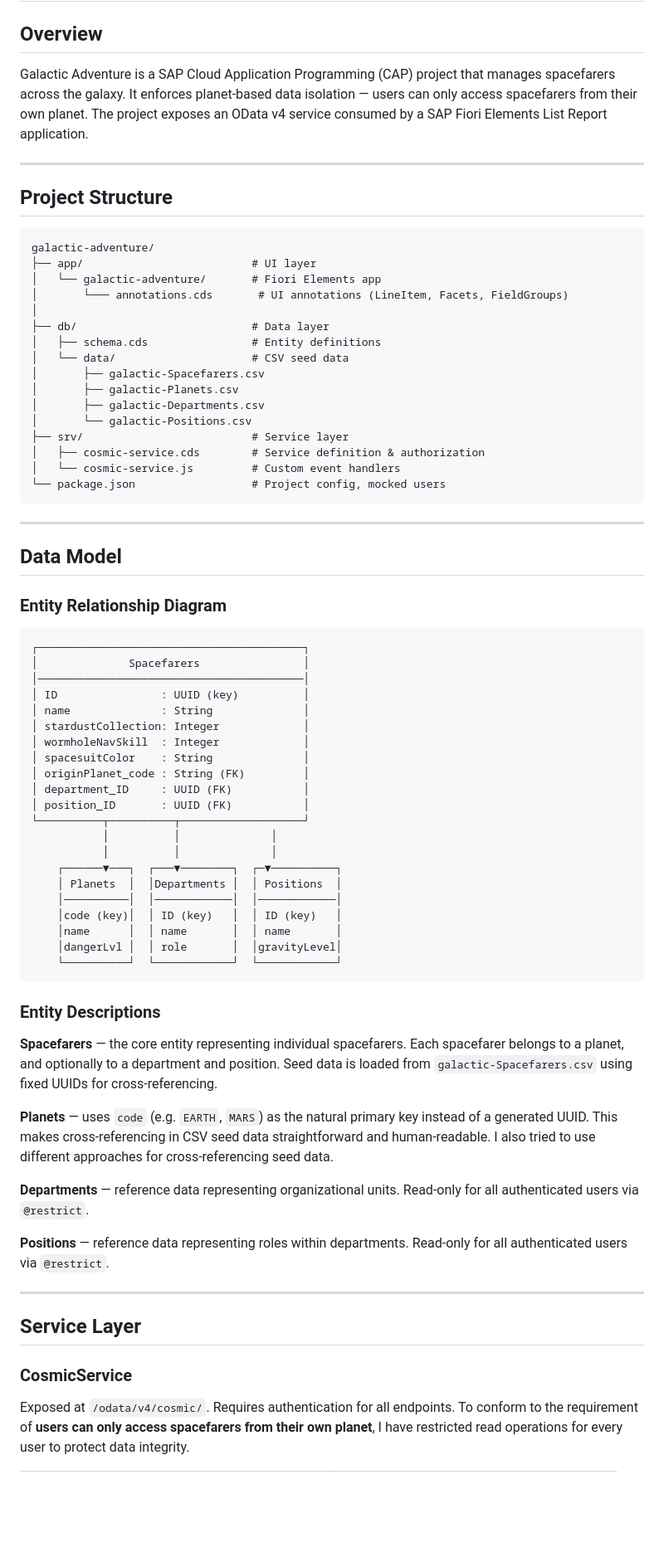
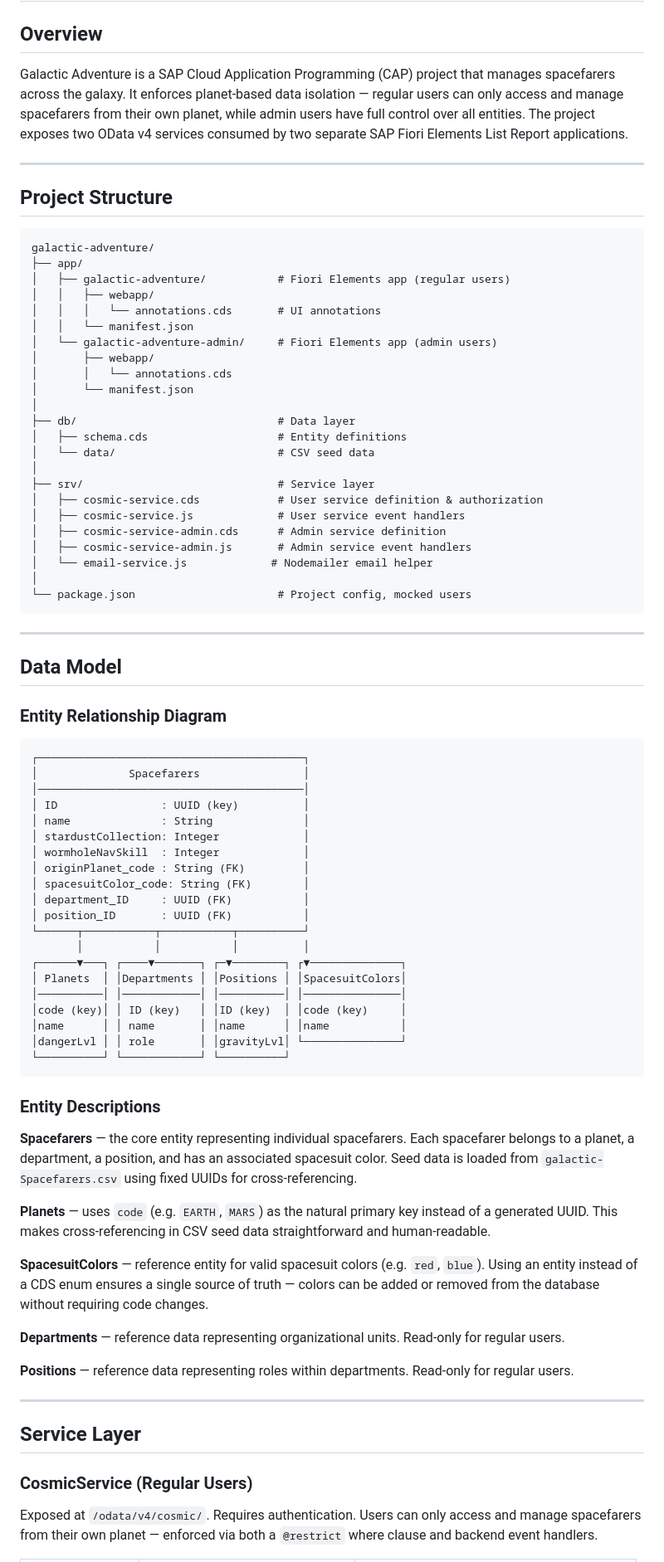
Before and after one commit to milandala/galactic-adventure, a Markdown page: readme.md, the part around one of its changes. Shown at 83% size. Rendered like a GitHub page; blank space fills up the shorter version.

````diff
--- a/readme.md
+++ b/readme.md
@@ -2,7 +2,7 @@
 
 ## Overview
 
-Galactic Adventure is a SAP Cloud Application Programming (CAP) project that manages spacefarers across the galaxy. It enforces planet-based data isolation — users can only access spacefarers from their own planet. The project exposes an OData v4 service consumed by a SAP Fiori Elements List Report application.
+Galactic Adventure is a SAP Cloud Application Programming (CAP) project that manages spacefarers across the galaxy. It enforces planet-based data isolation — regular users can only access and manage spacefarers from their own planet, while admin users have full control over all entities. The project exposes two OData v4 services consumed by two separate SAP Fiori Elements List Report applications.
 
 ---
 
@@ -10,21 +10,28 @@ Galactic Adventure is a SAP Cloud Application Programming (CAP) project that man
 
 ```
 galactic-adventure/
-├── app/                          # UI layer
-│   └── galactic-adventure/       # Fiori Elements app
-│       └─── annotations.cds       # UI annotations (LineItem, Facets, FieldGroups)
+├── app/
+│   ├── galactic-adventure/           # Fiori Elements app (regular users)
+│   │   ├── webapp/
+│   │   │   └── annotations.cds       # UI annotations
+│   │   └── manifest.json
+│   └── galactic-adventure-admin/     # Fiori Elements app (admin users)
+│       ├── webapp/
+│       │   └── annotations.cds
+│       └── manifest.json
 │
-├── db/                           # Data layer
-│   ├── schema.cds                # Entity definitions
-│   └── data/                     # CSV seed data
-│       ├── galactic-Spacefarers.csv
-│       ├── galactic-Planets.csv
-│       ├── galactic-Departments.csv
-│       └── galactic-Positions.csv
-├── srv/                          # Service layer
-│   ├── cosmic-service.cds        # Service definition & authorization
-│   └── cosmic-service.js         # Custom event handlers
-└── package.json                  # Project config, mocked users
+├── db/                               # Data layer
+│   ├── schema.cds                    # Entity definitions
+│   └── data/                         # CSV seed data
+│
+├── srv/                              # Service layer
+│   ├── cosmic-service.cds            # User service definition & authorization
+│   ├── cosmic-service.js             # User service event handlers
+│   ├── cosmic-service-admin.cds      # Admin service definition
+│   ├── cosmic-service-admin.js       # Admin service event handlers
+│   └── email-service.js             # Nodemailer email helper
+│
+└── package.json                      # Project config, mocked users
 ```
 
 ---
@@ -41,37 +48,38 @@ galactic-adventure/
 │ name              : String              │
 │ stardustCollection: Integer             │
 │ wormholeNavSkill  : Integer             │
-│ spacesuitColor    : String              │
 │ originPlanet_code : String (FK)         │
+│ spacesuitColor_code: String (FK)        │
 │ department_ID     : UUID (FK)           │
 │ position_ID       : UUID (FK)           │
-└──────────┬──────────┬───────────────────┘
-           │          │              │
-           │          │              │
-    ┌──────▼───┐  ┌───▼────────┐  ┌─▼──────────┐
-    │ Planets  │  │Departments │  │ Positions  │
-    │──────────│  │────────────│  │────────────│
-    │code (key)│  │ ID (key)   │  │ ID (key)   │
-    │name      │  │ name       │  │ name       │
-    │dangerLvl │  │ role       │  │gravityLevel│
-    └──────────┘  └────────────┘  └────────────┘
+└──────┬───────────┬───────────┬──────────┘
+       │           │           │          │
+┌──────▼───┐ ┌────▼───────┐ ┌─▼────────┐ ┌▼──────────────┐
+│ Planets  │ │Departments │ │Positions │ │SpacesuitColors│
+│──────────│ │────────────│ │──────────│ │───────────────│
+│code (key)│ │ ID (key)   │ │ID (key)  │ │code (key)     │
+│name      │ │ name       │ │name      │ │name           │
+│dangerLvl │ │ role       │ │gravityLvl│ └───────────────┘
+└──────────┘ └────────────┘ └──────────┘
 ```
 
 ### Entity Descriptions
 
-**Spacefarers** — the core entity representing individual spacefarers. Each spacefarer belongs to a planet, and optionally to a department and position. Seed data is loaded from `galactic-Spacefarers.csv` using fixed UUIDs for cross-referencing.
+**Spacefarers** — the core entity representing individual spacefarers. Each spacefarer belongs to a planet, a department, a position, and has an associated spacesuit color. Seed data is loaded from `galactic-Spacefarers.csv` using fixed UUIDs for cross-referencing.
 
-**Planets** — uses `code` (e.g. `EARTH`, `MARS`) as the natural primary key instead of a generated UUID. This makes cross-referencing in CSV seed data straightforward and human-readable. I also tried to use different approaches for cross-referencing seed data.
+**Planets** — uses `code` (e.g. `EARTH`, `MARS`) as the natural primary key instead of a generated UUID. This makes cross-referencing in CSV seed data straightforward and human-readable.
 
-**Departments** — reference data representing organizational units. Read-only for all authenticated users via `@restrict`.
+**SpacesuitColors** — reference entity for valid spacesuit colors (e.g. `red`, `blue`). Using an entity instead of a CDS enum ensures a single source of truth — colors can be added or removed from the database without requiring code changes.
 
-**Positions** — reference data representing roles within departments. Read-only for all authenticated users via `@restrict`.
+**Departments** — reference data representing organizational units. Read-only for regular users.
+
+**Positions** — reference data representing roles within departments. Read-only for regular users.
 
 ---
 
 ## Service Layer
 
-### CosmicService
+### CosmicService (Regular Users)
 
-Exposed at `/odata/v4/cosmic/`. Requires authentication for all endpoints. To conform to the requirement of __users can only access spacefarers from their own planet__, I have restricted read operations for every user to protect data integrity.
+Exposed at `/odata/v4/cosmic/`. Requires authentication. Users can only access and manage spacefarers from their own planet — enforced via both a `@restrict` where clause and backend event handlers.
 
````
Also changed, not shown: other parts of readme.md (+53 -41 lines).
